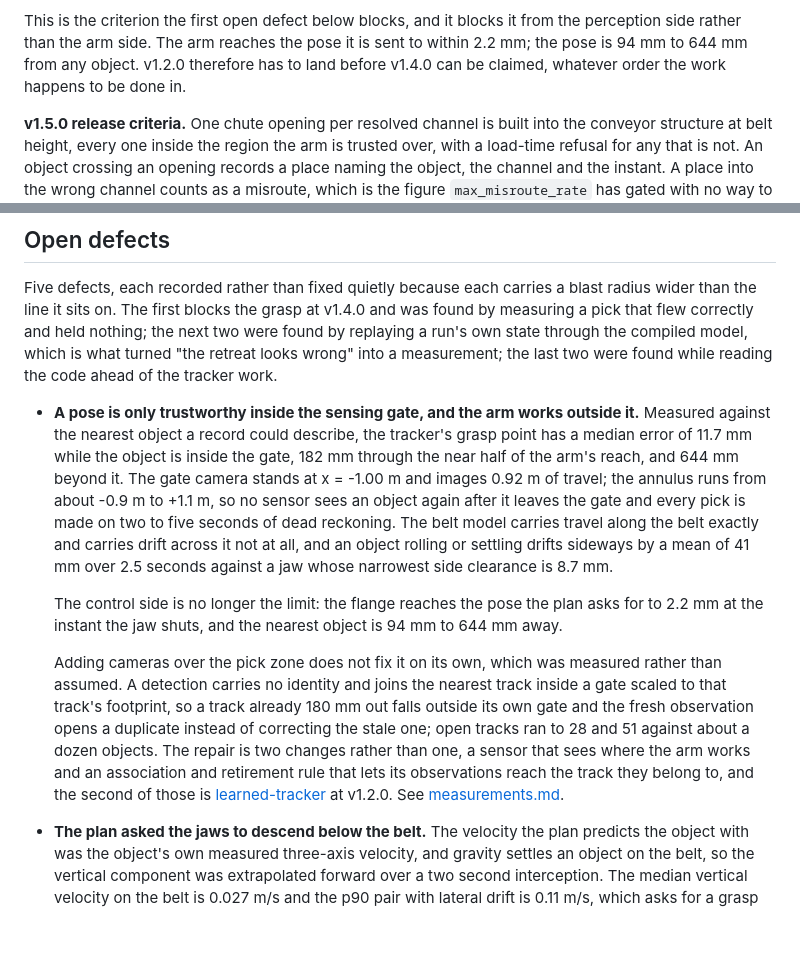
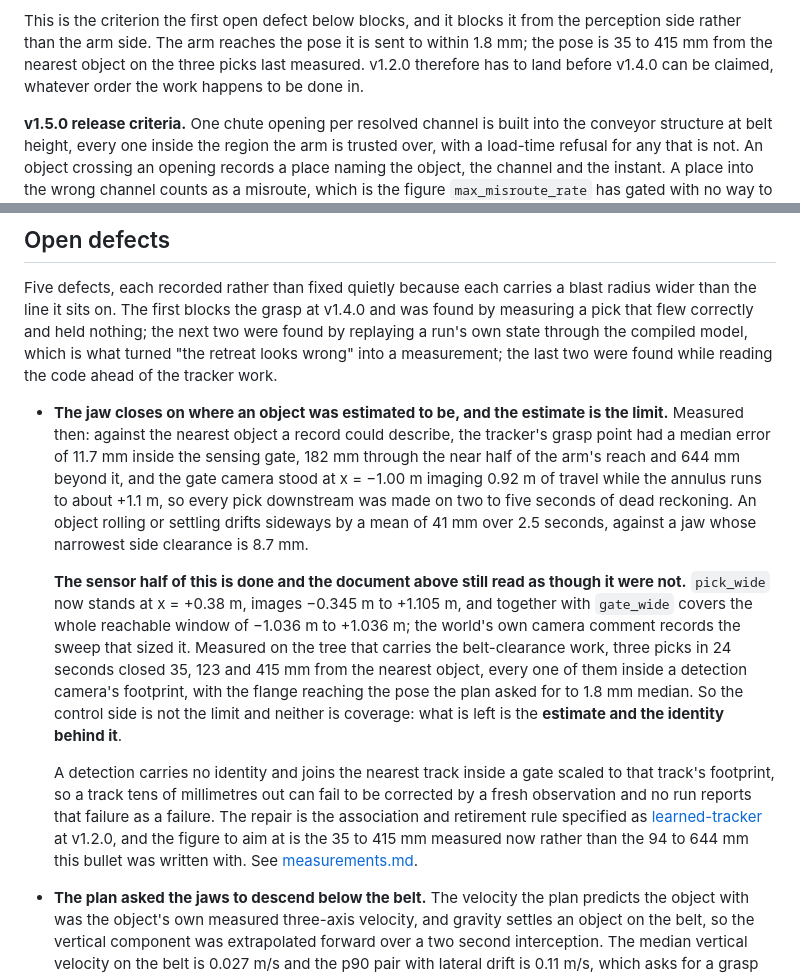
Before and after one commit to alexandrelheinen/clave, a Markdown page: docs/roadmap.md, 2 parts joined by grey strips. Rendered like a GitHub page; blank space fills up the shorter version.

```diff
--- a/docs/roadmap.md
+++ b/docs/roadmap.md
@@ -134,7 +134,8 @@ is a simulator argument rather than a process one.
 
 This is the criterion the first open defect below blocks, and it blocks it
 from the perception side rather than the arm side. The arm reaches the pose
-it is sent to within 2.2 mm; the pose is 94 mm to 644 mm from any object.
+it is sent to within 1.8 mm; the pose is 35 to 415 mm from the nearest object
+on the three picks last measured.
 v1.2.0 therefore has to land before v1.4.0 can be claimed, whatever order the
 work happens to be done in.
 
@@ -185,32 +186,35 @@ the next two were found by replaying a run's own state through the compiled
 model, which is what turned "the retreat looks wrong" into a measurement; the
 last two were found while reading the code ahead of the tracker work.
 
-- **A pose is only trustworthy inside the sensing gate, and the arm works
-  outside it.** Measured against the nearest object a record could describe,
-  the tracker's grasp point has a median error of 11.7 mm while the object is
-  inside the gate, 182 mm through the near half of the arm's reach, and 644 mm
-  beyond it. The gate camera stands at x = -1.00 m and images 0.92 m of travel;
-  the annulus runs from about -0.9 m to +1.1 m, so no sensor sees an object
-  again after it leaves the gate and every pick is made on two to five seconds
-  of dead reckoning. The belt model carries travel along the belt exactly and
-  carries drift across it not at all, and an object rolling or settling drifts
-  sideways by a mean of 41 mm over 2.5 seconds against a jaw whose narrowest
+- **The jaw closes on where an object was estimated to be, and the estimate is
+  the limit.** Measured then: against the nearest object a record could
+  describe, the tracker's grasp point had a median error of 11.7 mm inside the
+  sensing gate, 182 mm through the near half of the arm's reach and 644 mm
+  beyond it, and the gate camera stood at x = −1.00 m imaging 0.92 m of travel
+  while the annulus runs to about +1.1 m, so every pick downstream was made on
+  two to five seconds of dead reckoning. An object rolling or settling drifts
+  sideways by a mean of 41 mm over 2.5 seconds, against a jaw whose narrowest
   side clearance is 8.7 mm.
 
-  The control side is no longer the limit: the flange reaches the pose the plan
-  asks for to 2.2 mm at the instant the jaw shuts, and the nearest object is
-  94 mm to 644 mm away.
+  **The sensor half of this is done and the document above still read as though
+  it were not.** `pick_wide` now stands at x = +0.38 m, images −0.345 m to
+  +1.105 m, and together with `gate_wide` covers the whole reachable window of
+  −1.036 m to +1.036 m; the world's own camera comment records the sweep that
+  sized it. Measured on the tree that carries the belt-clearance work, three
+  picks in 24 seconds closed 35, 123 and 415 mm from the nearest object, every
+  one of them inside a detection camera's footprint, with the flange reaching
+  the pose the plan asked for to 1.8 mm median. So the control side is not the
+  limit and neither is coverage: what is left is the **estimate and the identity
+  behind it**.
 
-  Adding cameras over the pick zone does not fix it on its own, which was
-  measured rather than assumed. A detection carries no identity and joins the
-  nearest track inside a gate scaled to that track's footprint, so a track
-  already 180 mm out falls outside its own gate and the fresh observation opens
-  a duplicate instead of correcting the stale one; open tracks ran to 28 and 51
-  against about a dozen objects. The repair is two changes rather than one, a
-  sensor that sees where the arm works and an association and retirement rule
-  that lets its observations reach the track they belong to, and the second of
-  those is [learned-tracker](requirements/learned-tracker.md) at v1.2.0. See
-  [measurements.md](measurements.md#why-the-jaw-still-holds-nothing).
+  A detection carries no identity and joins the nearest track inside a gate
+  scaled to that track's footprint, so a track tens of millimetres out can fail
+  to be corrected by a fresh observation and no run reports that failure as a
+  failure. The repair is the association and retirement rule specified as
+  [learned-tracker](requirements/learned-tracker.md) at v1.2.0, and the figure
+  to aim at is the 35 to 415 mm measured now rather than the 94 to 644 mm this
+  bullet was written with. See
+  [measurements.md](measurements.md#what-the-arm-aims-at-with-the-tracker-in-the-loop).
 
 - **The plan asked the jaws to descend below the belt.** The velocity the plan
   predicts the object with was the object's own measured three-axis velocity,
```
Also changed, not shown: docs/measurements.md (+83 -0 lines).
